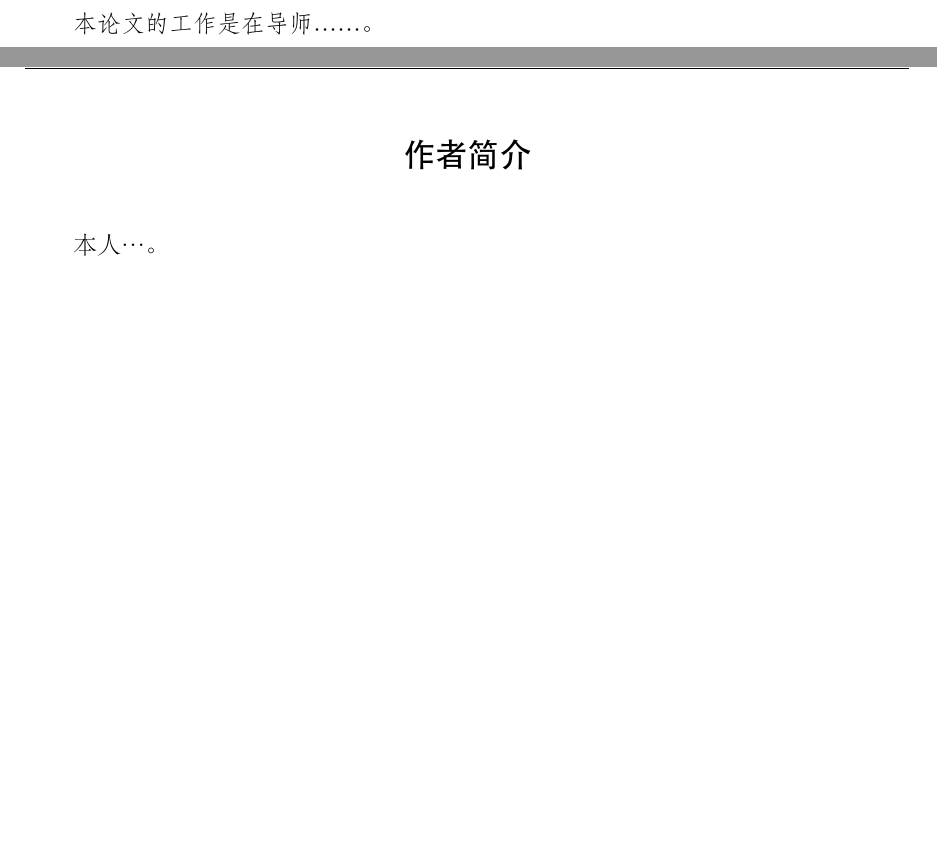
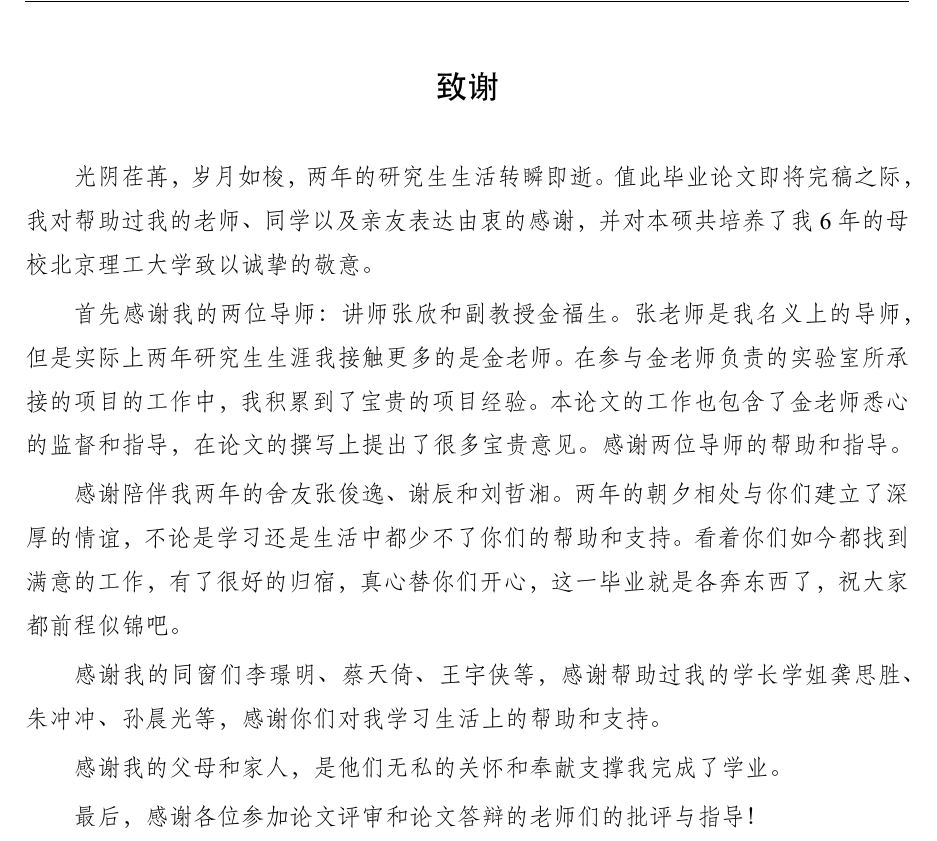
Before and after one commit to rambow330/myMasterThesis, a LaTeX thesis (demo.tex, which reads chapters/thanks.tex): two parts of pages 36 and 37 of 37 before the commit and part of page 30 of 30 after it, the two joined at a grey line, cut at the place of the change, the shorter picture padded with empty space. The pictures show the PDF file demo.pdf that the author committed with the source.

Commit message:
加了致谢

```diff
--- a/chapters/thanks.tex
+++ b/chapters/thanks.tex
@@ -1,12 +1,21 @@
 %%==================================================
 %% thanks.tex for BIT Master Thesis
-%% modified by yang yating
-%% version: 0.1
-%% last update: Dec 25th, 2016
+%% modified by 朱杰
 %%==================================================
 
 \begin{thanks}
 
-本论文的工作是在导师……。
+光阴荏苒，岁月如梭，两年的研究生生活转瞬即逝。值此毕业论文即将完稿之际，我对帮助过我的老师、同学以及亲友表达由衷的感谢，并对本硕共培养了我6年的母校北京理工大学致以诚挚的敬意。
 
+首先感谢我的两位导师：讲师张欣和副教授金福生。张老师是我名义上的导师，但是实际上两年研究生生涯我接触更多的是金老师。在参与金老师负责的实验室所承接的项目的工作中，我积累到了宝贵的项目经验。本论文的工作也包含了金老师悉心的监督和指导，在论文的撰写上提出了很多宝贵意见。感谢两位导师的帮助和指导。
+
+感谢陪伴我两年的舍友张俊逸、谢辰和刘哲湘。两年的朝夕相处与你们建立了深厚的情谊，不论是学习还是生活中都少不了你们的帮助和支持。看着你们如今都找到满意的工作，有了很好的归宿，真心替你们开心，这一毕业就是各奔东西了，祝大家都前程似锦吧。
+
+感谢我的同窗们李璟明、蔡天倚、王宇侠等，感谢帮助过我的学长学姐龚思胜、朱冲冲、孙晨光等，感谢你们对我学习生活上的帮助和支持。
+
+%感谢两位前女友伴我度过了这虽有瑕疵但值得回味的研究生两年。FC，是你的鼓励和陪伴，才使得我更加努力积极的找到了现在的工作，谢谢你，也祝你万事胜意。
+
+感谢我的父母和家人，是他们无私的关怀和奉献支撑我完成了学业。
+
+最后，感谢各位参加论文评审和论文答辩的老师们的批评与指导！
 \end{thanks}
```
Also changed, not shown: chapters/chapter1.tex (+3 -3 lines), chapters/chapter2.tex (+3 -9 lines), chapters/conclusion.tex (+1 -3 lines), demo.tex (+6 -9 lines), demo.pdf, 14 other files.
